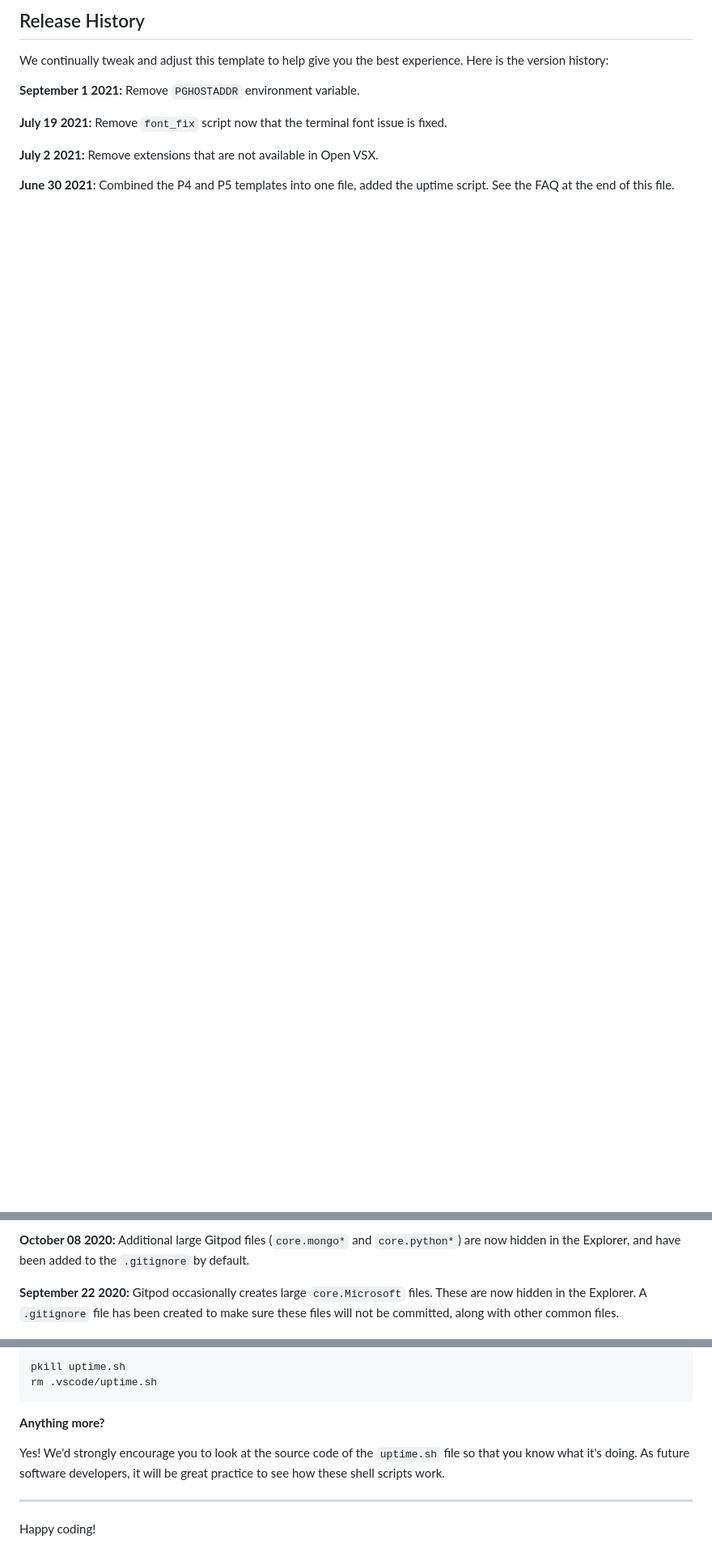
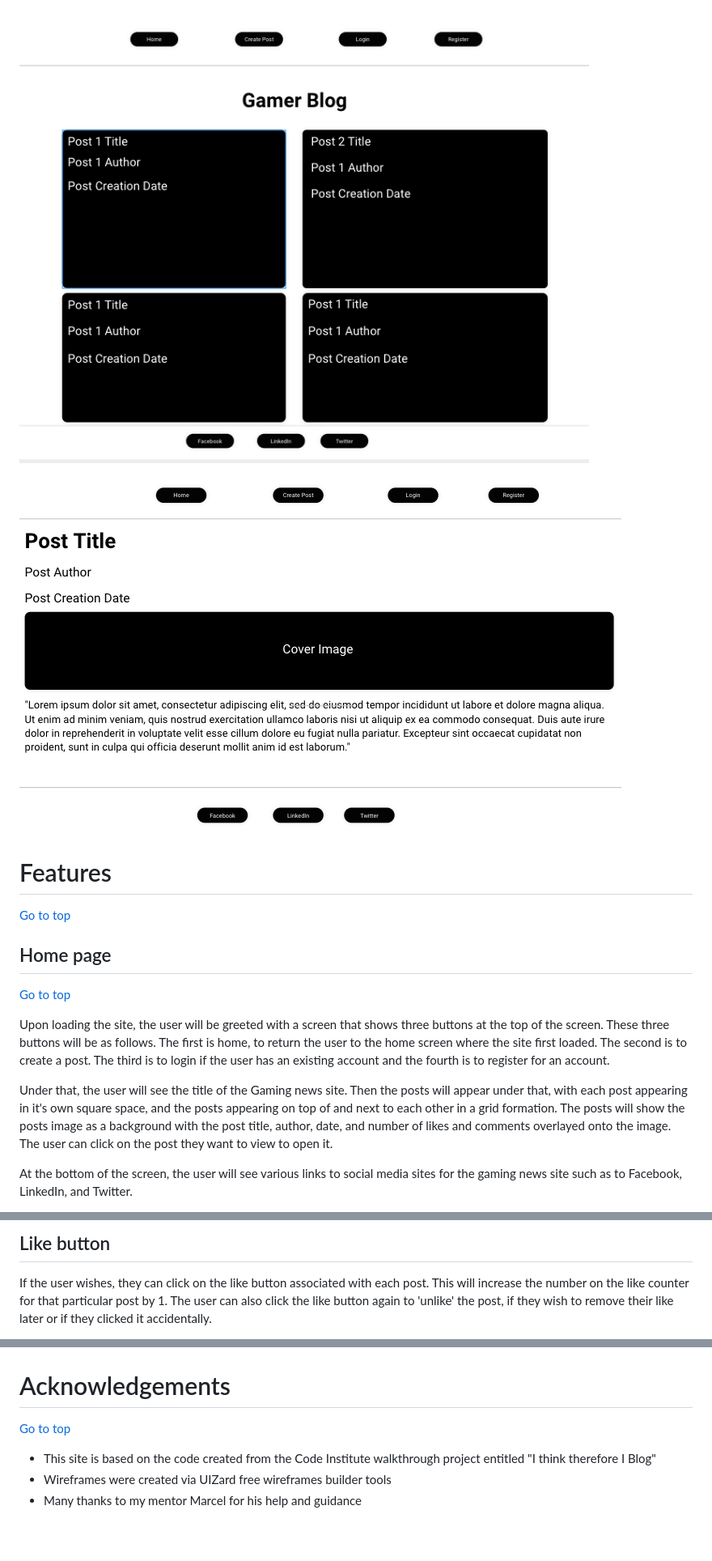
Before and after one commit to gcgavinoc/project-4, a Markdown page: README.md, 3 parts joined by grey strips. Shown at 81% size. Drawn GitHub-style; pictures changed too: static/images/uizard-home.png (added), static/images/uizard-post.png (added); blank space fills up the shorter version.

````diff
--- a/README.md
+++ b/README.md
@@ -38,13 +55,16 @@ You can now use the `heroku` CLI program - try running `heroku apps` to confirm
 
-## Release History
+![Image of the site skeleton for the home page of the site](static/images/uizard-home.png)
+![Image of the site skeleton for the post page of the site](static/images/uizard-post.png)
 
-We continually tweak and adjust this template to help give you the best experience. Here is the version history:
+# Features
+[Go to top](#table-of-contents)
 
-**September 1 2021:** Remove `PGHOSTADDR` environment variable.
+## Home page
+[Go to top](#table-of-contents)
 
-**July 19 2021:** Remove `font_fix` script now that the terminal font issue is fixed.
+Upon loading the site, the user will be greeted with a screen that shows three buttons at the top of the screen. These three buttons will be as follows. The first is home, to return the user to the home screen where the site first loaded. The second is to create a post. The third is to login if the user has an existing account and the fourth is to register for an account.
 
-**July 2 2021:** Remove extensions that are not available in Open VSX.
+Under that, the user will see the title of the Gaming news site. Then the posts will appear under that, with each post appearing in it's own square space, and the posts appearing on top of and next to each other in a grid formation. The posts will show the posts image as a background with the post title, author, date, and number of likes and comments overlayed onto the image. The user can click on the post they want to view to open it.
 
-**June 30 2021:** Combined the P4 and P5 templates into one file, added the uptime script. See the FAQ at the end of this file.
+At the bottom of the screen, the user will see various links to social media sites for the gaming news site such as to Facebook, LinkedIn, and Twitter.
 
@@ -58,5 +79,5 @@ We continually tweak and adjust this template to help give you the best experien
 
-**October 08 2020:** Additional large Gitpod files (`core.mongo*` and `core.python*`) are now hidden in the Explorer, and have been added to the `.gitignore` by default.
+## Like button
 
-**September 22 2020:** Gitpod occasionally creates large `core.Microsoft` files. These are now hidden in the Explorer. A `.gitignore` file has been created to make sure these files will not be committed, along with other common files.
+If the user wishes, they can click on the like button associated with each post. This will increase the number on the like counter for that particular post by 1. The user can also click the like button again to 'unlike' the post, if they wish to remove their like later or if they clicked it accidentally.
 
@@ -96,13 +146,8 @@ Yes, you can. Since no personally identifiable information is being captured, we
 
-```
-pkill uptime.sh
-rm .vscode/uptime.sh
-```
 
-**Anything more?**
+# Acknowledgements
+[Go to top](#table-of-contents)
 
-Yes! We'd strongly encourage you to look at the source code of the `uptime.sh` file so that you know what it's doing. As future software developers, it will be great practice to see how these shell scripts work.
-
----
-
-Happy coding!
+ - This site is based on the code created from the Code Institute walkthrough project entitled "I think therefore I Blog"
+ - Wireframes were created via UIZard free wireframes builder tools
+ - Many thanks to my mentor Marcel for his help and guidance
````
Also changed, not shown: other parts of README.md (+90 -43 lines), 2 other files.
